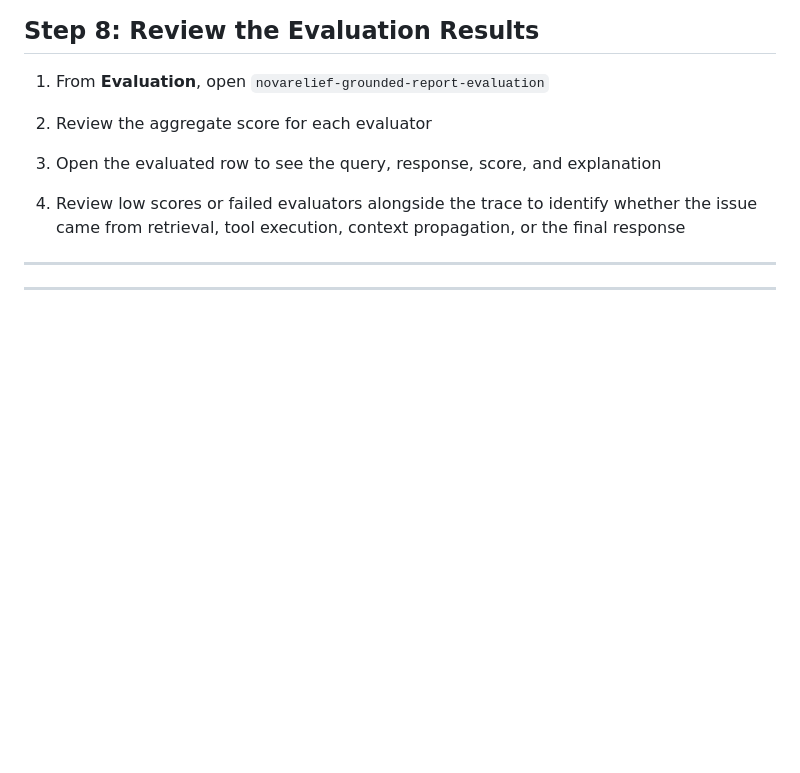
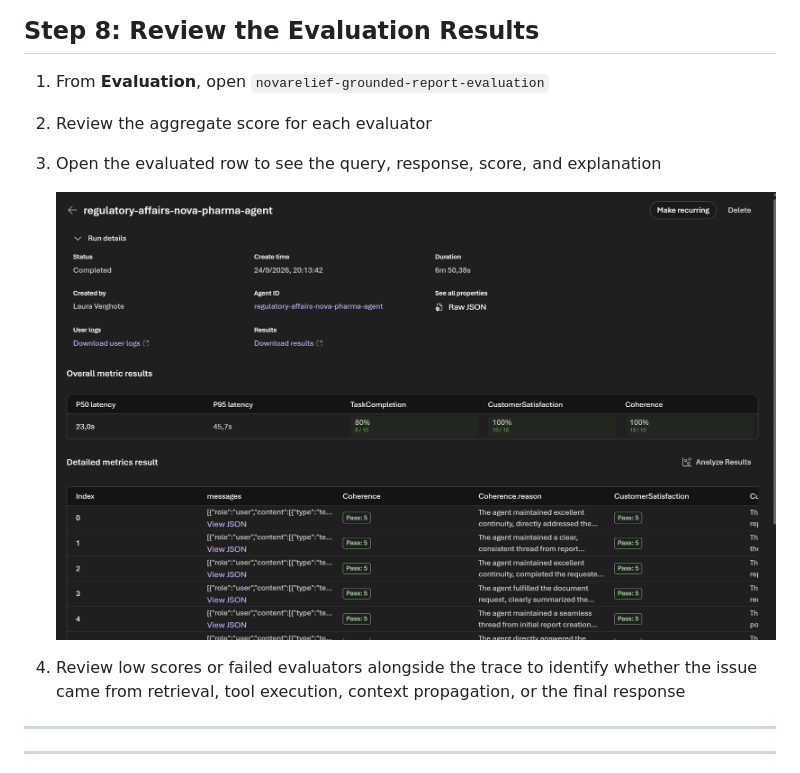
Before and after one commit to LauraVerghote/Agentic-ai-with-foundry-workshop, a Markdown page: lab-5-trace-agent.md, the part around the change. GitHub-like rendering; pictures changed too: images/evaluations.png (added); blank space fills up the shorter version.

Commit message:
picture evaluations

```diff
--- a/lab-5-trace-agent.md
+++ b/lab-5-trace-agent.md
@@ -125,6 +125,8 @@ The evaluation will take around 7 minutes. Its status changes from **In Progress
 2. Review the aggregate score for each evaluator
 3. Open the evaluated row to see the query, response, score, and explanation
 
+   <img src="images/evaluations.png" width="800"/>
+
 9. Review low scores or failed evaluators alongside the trace to identify whether the issue came from retrieval, tool execution, context propagation, or the final response
 
 
```
